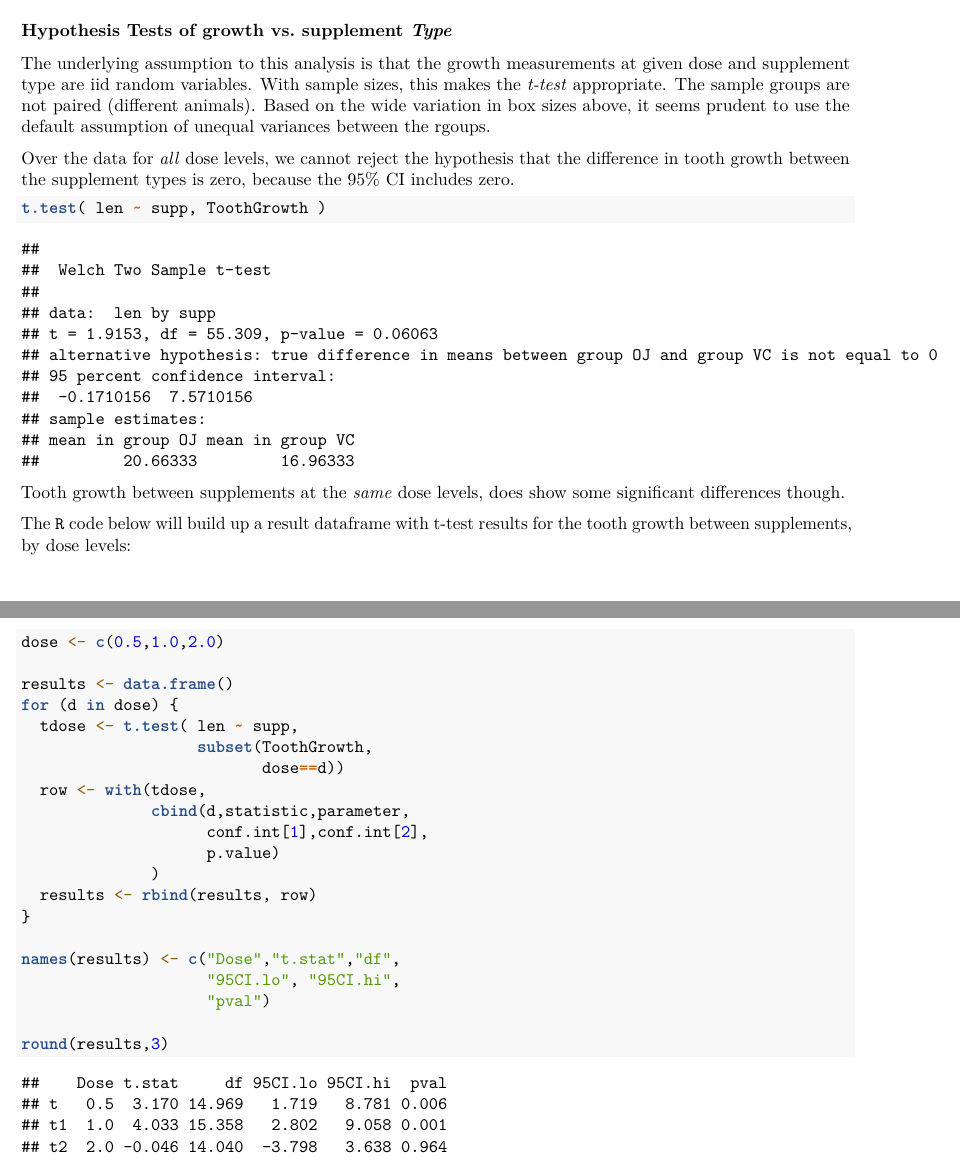
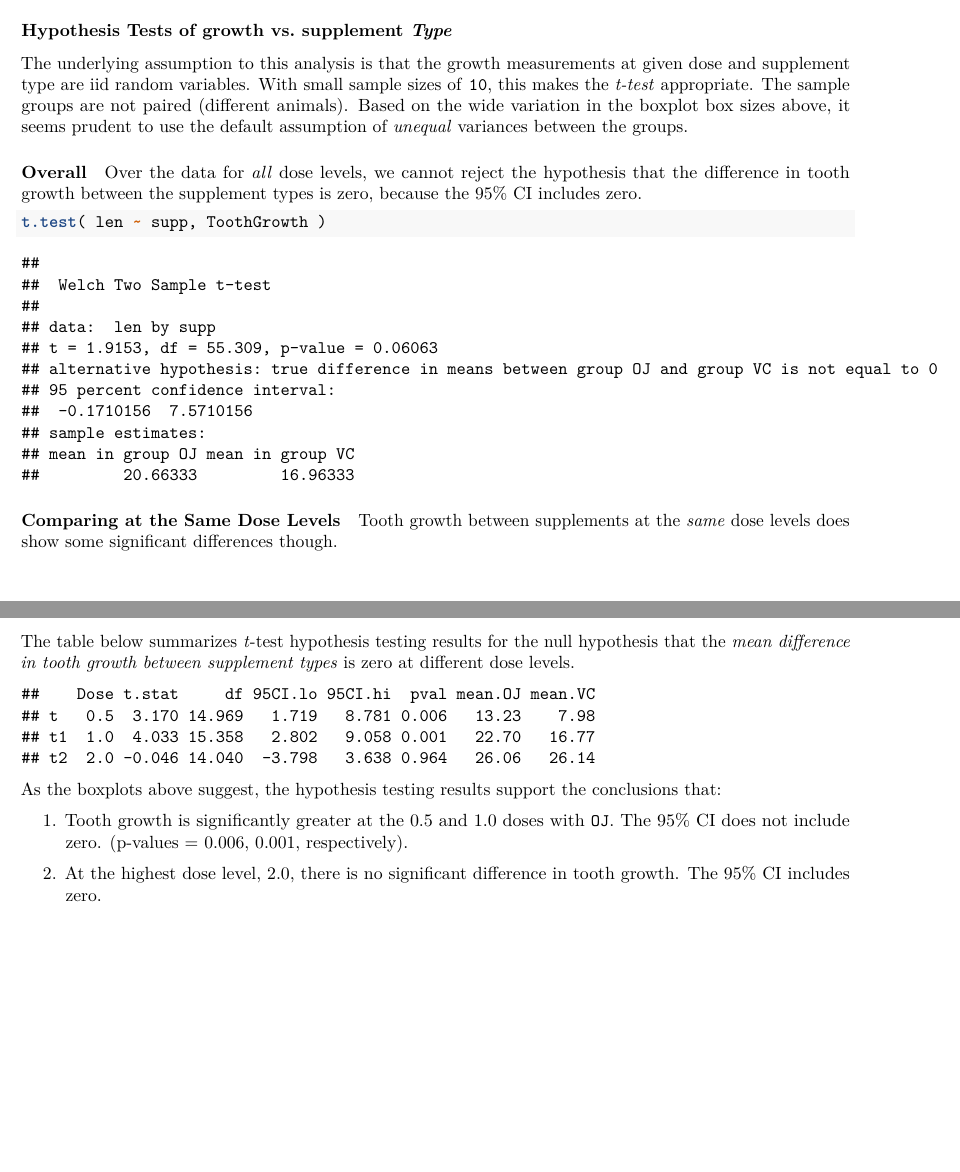
Before and after one commit to bbneo/StatisticalInfer, an R Markdown document (InferentialReport.Rmd): two parts of pages 3 and 4 of 4, joined at a grey line, cut so that both start at the same text, the shorter picture padded with empty space. Rendered offline with R 4.5, knitr and Pandoc, then LaTeX, with nearby package versions.

Commit message:
finished version of Inferential Report

````diff
--- a/InferentialReport.Rmd
+++ b/InferentialReport.Rmd
@@ -87,22 +87,27 @@ boxplot(len ~ dose,
 
 ### Hypothesis Tests of growth vs. supplement *Type*
 
-The underlying assumption to this analysis is that the growth measurements at given dose and supplement type are iid random variables.  With sample sizes, this makes the *t-test* appropriate.  The sample groups are not paired (different animals).  Based on the wide variation in box sizes above, it seems prudent to use the default assumption of unequal variances between the rgoups.
+The underlying assumption to this analysis is that the growth measurements at given dose and supplement type are iid random variables.  With small sample sizes of `10`, this makes the *t-test* appropriate.  The sample groups are not paired (different animals).  Based on the wide variation in the boxplot box sizes above, it seems prudent to use the default assumption of *unequal* variances between the groups.
 
+#### Overall
 
 Over the data for *all* dose levels, we cannot reject the hypothesis that the difference in tooth growth between the supplement types is zero, because the 95% CI includes zero.
-
 
 ```{r}
 t.test( len ~ supp, ToothGrowth )
 ```
 
-Tooth growth between supplements at the *same* dose levels, does show some significant differences though.
+#### Comparing at the Same Dose Levels
 
-The `R` code below will build up a result dataframe with t-test results for the tooth growth between supplements, by dose levels:
+Tooth growth between supplements at the *same* dose levels does show some significant differences though.
 
+The table below summarizes *t*-test hypothesis testing results for the null hypothesis that the *mean difference in tooth growth between supplement types* is zero at different dose levels.
 
-```{r}
+```{r, echo=FALSE}
+#
+# The `R` code below will build up a result dataframe with t-test results for
+# the tooth growth between supplements, by dose levels:
+#
 dose <- c(0.5,1.0,2.0)
 
 results <- data.frame()
@@ -113,14 +118,20 @@ for (d in dose) {
   row <- with(tdose,
               cbind(d,statistic,parameter,
                     conf.int[1],conf.int[2],
-                    p.value)
+                    p.value,estimate[1],estimate[2])
               )
   results <- rbind(results, row)
 }
 
 names(results) <- c("Dose","t.stat","df",
                     "95CI.lo", "95CI.hi",
-                    "pval")
+                    "pval", "mean.OJ", "mean.VC")
 
 round(results,3)
 ```
+
+As the boxplots above suggest, the hypothesis testing results support the conclusions that:
+
+1. Tooth growth is significantly greater at the 0.5 and 1.0 doses with `OJ`.  The 95% CI does not include zero.  (p-values = `r round(c(results[dose==0.5,]$pval,results[dose==1.0,]$pval),3)`, respectively).
+
+2. At the highest dose level, 2.0, there is no significant difference in tooth growth.  The 95% CI includes zero.
````
Also changed, not shown: InferentialReport.Rmd (4 more changed lines).
